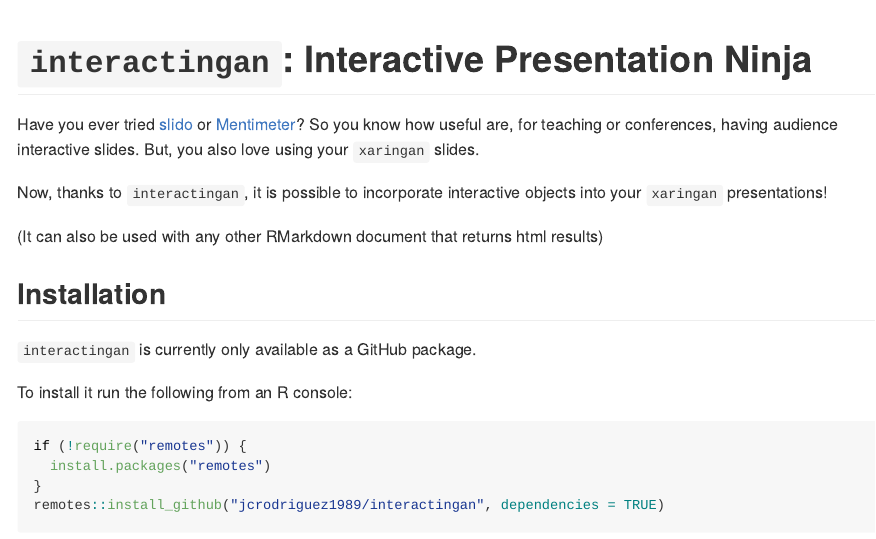
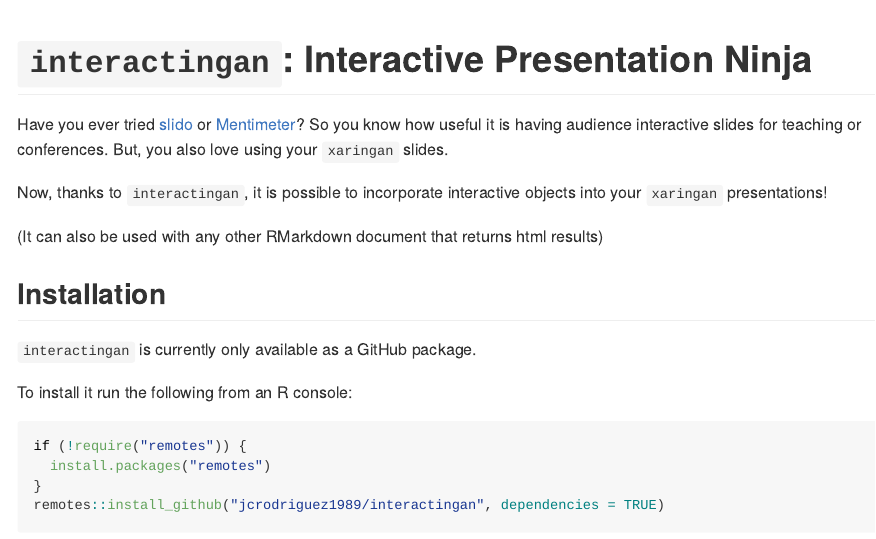
Before and after one commit to jcrodriguez1989/interactingan, an R Markdown document (README.Rmd): the page in a window 1100 px wide, from its top. The pictures show the output file README.md that the author committed with the source, drawn offline in the style of GitHub.

Commit message:
Edit README

```diff
--- a/README.Rmd
+++ b/README.Rmd
@@ -3,7 +3,7 @@
 output: github_document
 ---
 
-Have you ever tried [slido](https://www.sli.do/) or [Mentimeter](https://www.mentimeter.com/)? So you know how useful are, for teaching or conferences, having audience interactive slides. But, you also love using your `xaringan` slides.
+Have you ever tried [slido](https://www.sli.do/) or [Mentimeter](https://www.mentimeter.com/)? So you know how useful it is having audience interactive slides for teaching or conferences. But, you also love using your `xaringan` slides.
 
 Now, thanks to `interactingan`, it is possible to incorporate interactive objects into your `xaringan` presentations!
 
```
Also changed, not shown: README.md.
